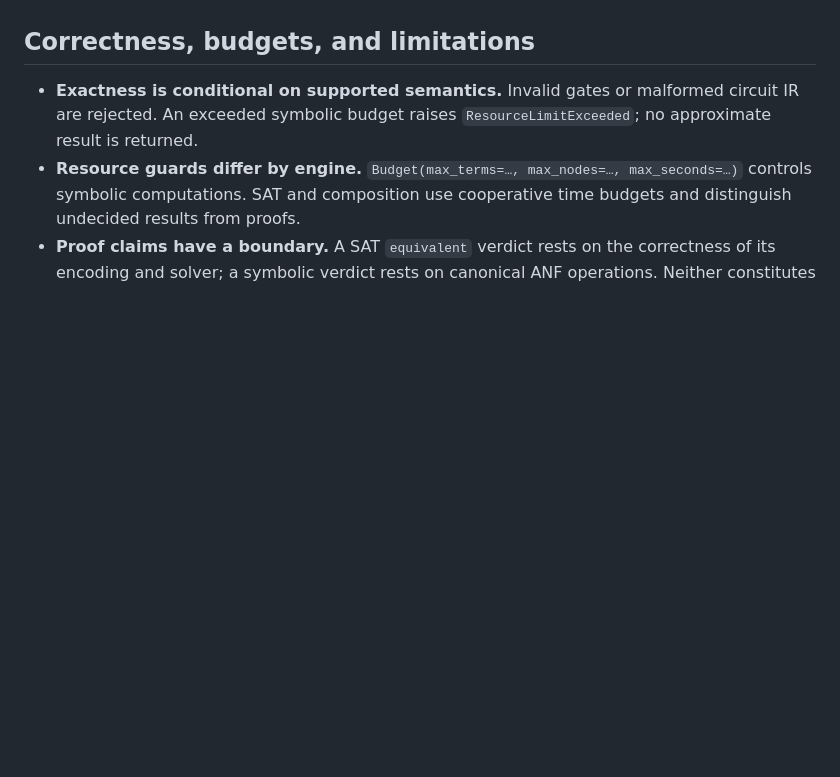
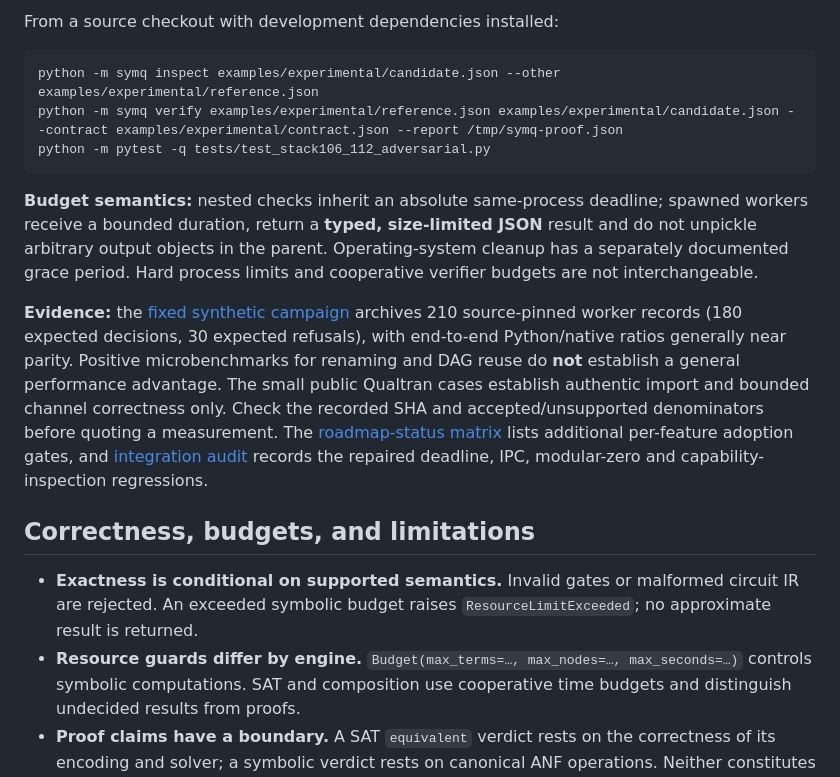
Before and after one commit to yoch/symq, a Markdown page: README.md, the part around one of its changes. GitHub-like rendering; blank space fills up the shorter version.

Commit message:
docs: present installed experimental verification capabilities and exact limits in root README

````diff
--- a/README.md
+++ b/README.md
@@ -285,3 +305,27 @@ The native-specific tests require the optional extension and otherwise report sk
+From a source checkout with development dependencies installed:
+
+```bash
+python -m symq inspect examples/experimental/candidate.json --other examples/experimental/reference.json
+python -m symq verify examples/experimental/reference.json examples/experimental/candidate.json --contract examples/experimental/contract.json --report /tmp/symq-proof.json
+python -m pytest -q tests/test_stack106_112_adversarial.py
+```
+
+**Budget semantics:** nested checks inherit an absolute same-process deadline;
+spawned workers receive a bounded duration, return a **typed, size-limited JSON**
+result and do not unpickle arbitrary output objects in the parent.
+Operating-system cleanup has a separately documented grace period. Hard process limits
+and cooperative verifier budgets are not interchangeable.
+
+**Evidence:** the [fixed synthetic campaign](docs/roadmap-evidence.md) archives 210
+source-pinned worker records (180 expected decisions, 30 expected refusals), with
+end-to-end Python/native ratios generally near parity. Positive microbenchmarks for
+renaming and DAG reuse do **not** establish a general performance advantage. The
+small public Qualtran cases establish authentic import and bounded channel correctness
+only. Check the recorded SHA and accepted/unsupported denominators before quoting a
+measurement. The [roadmap-status matrix](docs/roadmap-status.md) lists additional
+per-feature adoption gates, and [integration audit](docs/integration-audit.md) records
+the repaired deadline, IPC, modular-zero and capability-inspection regressions.
+
 ## Correctness, budgets, and limitations
 
 - **Exactness is conditional on supported semantics.** Invalid gates or malformed circuit IR are rejected. An exceeded symbolic budget raises `ResourceLimitExceeded`; no approximate result is returned.
````
Also changed, not shown: other parts of README.md (+20 -0 lines).
